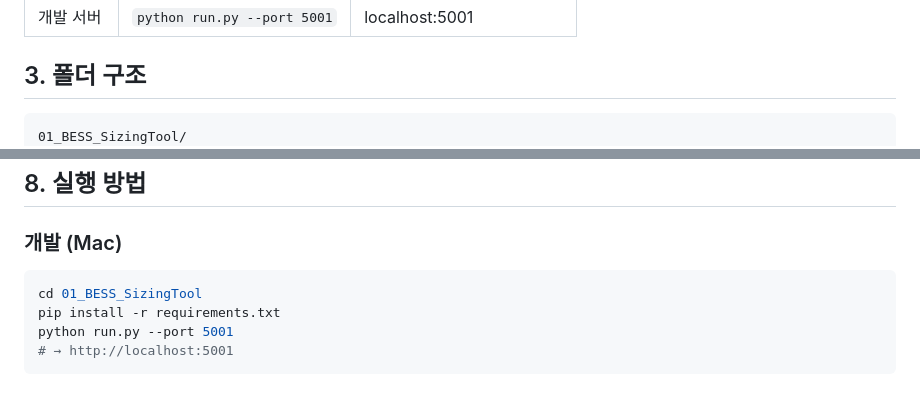
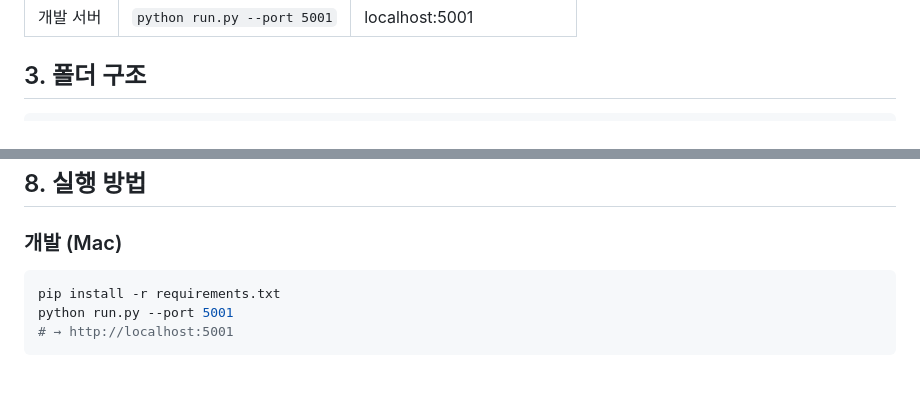
Before and after one commit to hjo998/01_BESS_SizingTool, a Markdown page: README.md, 2 parts joined by grey strips. Drawn GitHub-style.

````diff
--- a/README.md
+++ b/README.md
@@ -21,7 +21,6 @@
 ## 3. 폴더 구조
 
 ```
-01_BESS_SizingTool/
 ├── backend/
 │   ├── app/
 │   │   ├── main.py            # Flask app factory
@@ -149,7 +148,6 @@ sizing.db (SQLite, WAL mode)
 
 ### 개발 (Mac)
 ```bash
-cd 01_BESS_SizingTool
 pip install -r requirements.txt
 python run.py --port 5001
 # → http://localhost:5001
````
Also changed, not shown: HANDOFF_TO_CLAUDE_CODE.md (+0 -2 lines), docs/DESIGN.md (+0 -1 lines).
